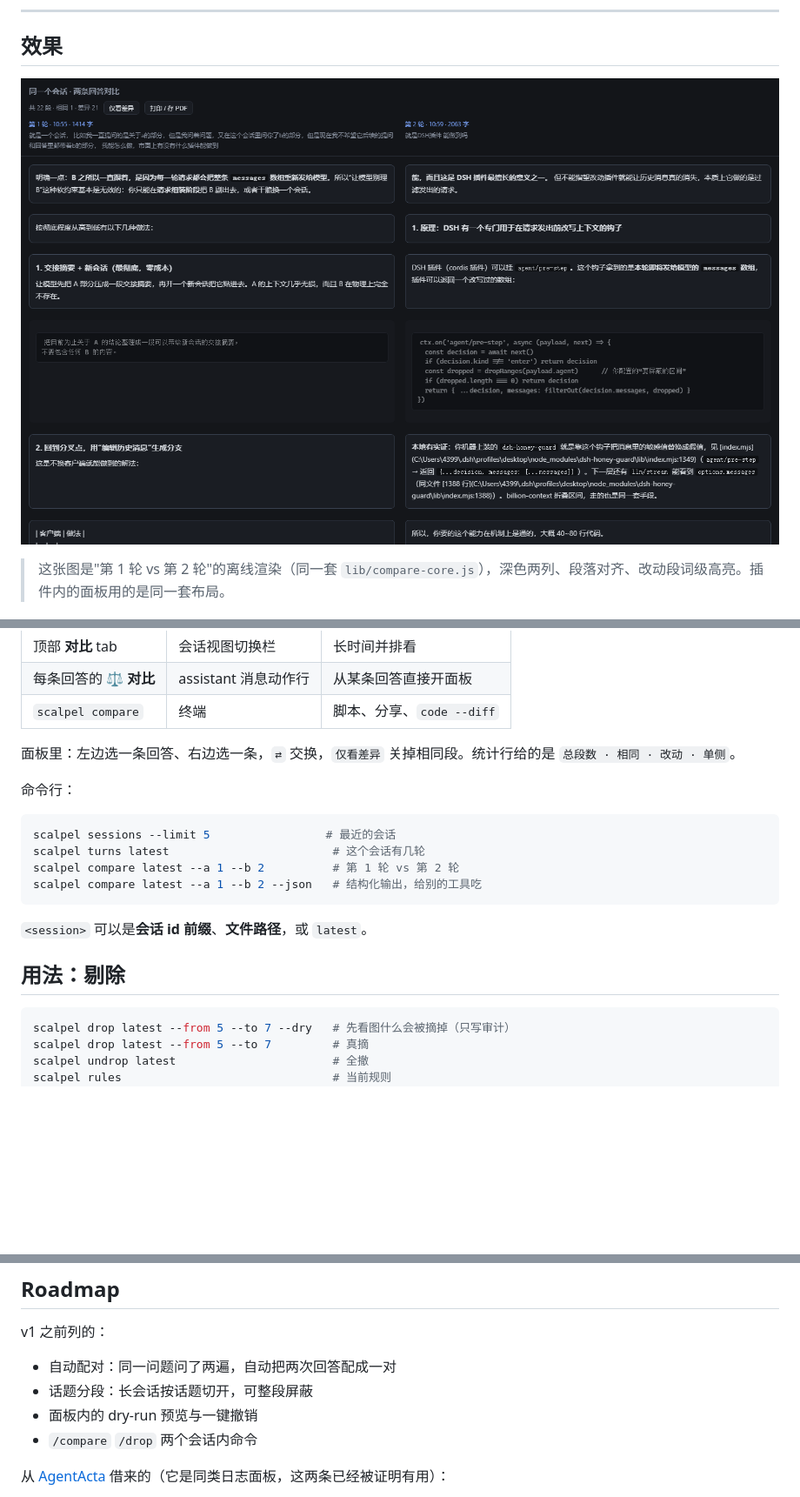
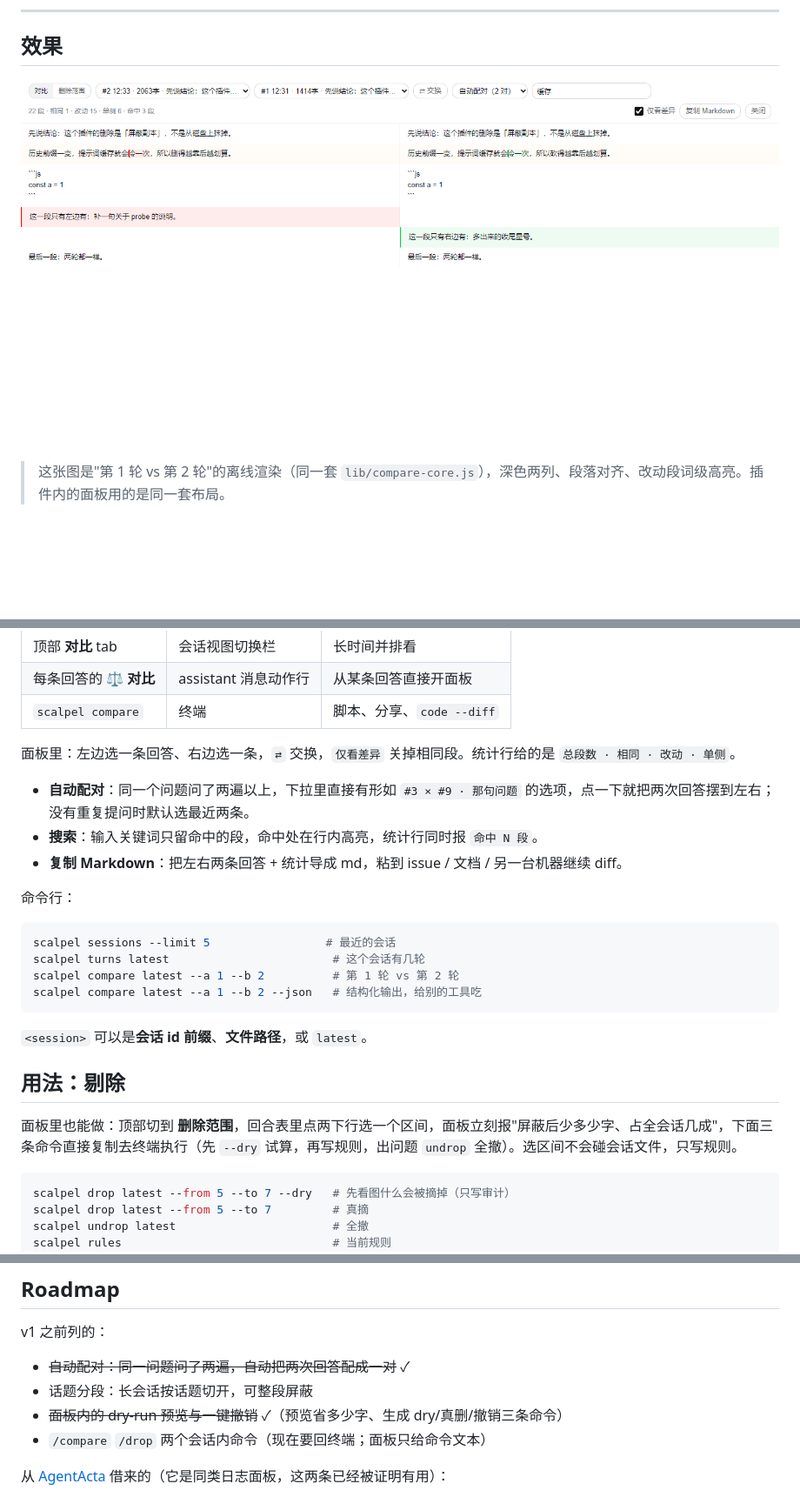
Before and after one commit to elegant01/dsh-scalpel, a Markdown page: README.md, 3 parts joined by grey strips. Shown at 87% size. GitHub-like rendering; pictures changed too: docs/preview.png; blank space fills up the shorter version.

Commit message:
feat(client): auto-pair repeated questions, keyword search, drop-range panel

````diff
--- a/README.md
+++ b/README.md
@@ -68,6 +68,10 @@ mklink /J "%USERPROFILE%\.dsh\profiles\desktop\node_modules\dsh-scalpel" "F:\cen
 
 面板里：左边选一条回答、右边选一条，`⇄` 交换，`仅看差异` 关掉相同段。统计行给的是 `总段数 · 相同 · 改动 · 单侧`。
 
+- **自动配对**：同一个问题问了两遍以上，下拉里直接有形如 `#3 × #9 · 那句问题` 的选项，点一下就把两次回答摆到左右；没有重复提问时默认选最近两条。
+- **搜索**：输入关键词只留命中的段，命中处在行内高亮，统计行同时报 `命中 N 段`。
+- **复制 Markdown**：把左右两条回答 + 统计导成 md，粘到 issue / 文档 / 另一台机器继续 diff。
+
 命令行：
 
 ```sh
@@ -80,6 +84,8 @@ scalpel compare latest --a 1 --b 2 --json   # 结构化输出，给别的工具
 `<session>` 可以是**会话 id 前缀**、**文件路径**，或 `latest`。
 
 ## 用法：剔除
+
+面板里也能做：顶部切到 **删除范围**，回合表里点两下行选一个区间，面板立刻报"屏蔽后少多少字、占全会话几成"，下面三条命令直接复制去终端执行（先 `--dry` 试算，再写规则，出问题 `undrop` 全撤）。选区间不会碰会话文件，只写规则。
 
 ```sh
 scalpel drop latest --from 5 --to 7 --dry   # 先看图什么会被摘掉（只写审计）
@@ -161,10 +167,10 @@ node bin/scalpel.mjs rules
 
 v1 之前列的：
 
-- 自动配对：同一问题问了两遍，自动把两次回答配成一对
+- ~~自动配对：同一问题问了两遍，自动把两次回答配成一对~~ ✓
 - 话题分段：长会话按话题切开，可整段屏蔽
-- 面板内的 dry-run 预览与一键撤销
-- `/compare` `/drop` 两个会话内命令
+- ~~面板内的 dry-run 预览与一键撤销~~ ✓（预览省多少字、生成 dry/真删/撤销三条命令）
+- `/compare` `/drop` 两个会话内命令（现在要回终端；面板只给命令文本）
 
 从 [AgentActa](https://github.com/elegant01/agent-acta) 借来的（它是同类日志面板，这两条已经被证明有用）：
 
````
Also changed, not shown: other parts of README.md (+1 -1 lines), docs/preview-drop.png (added), 1 other file.
